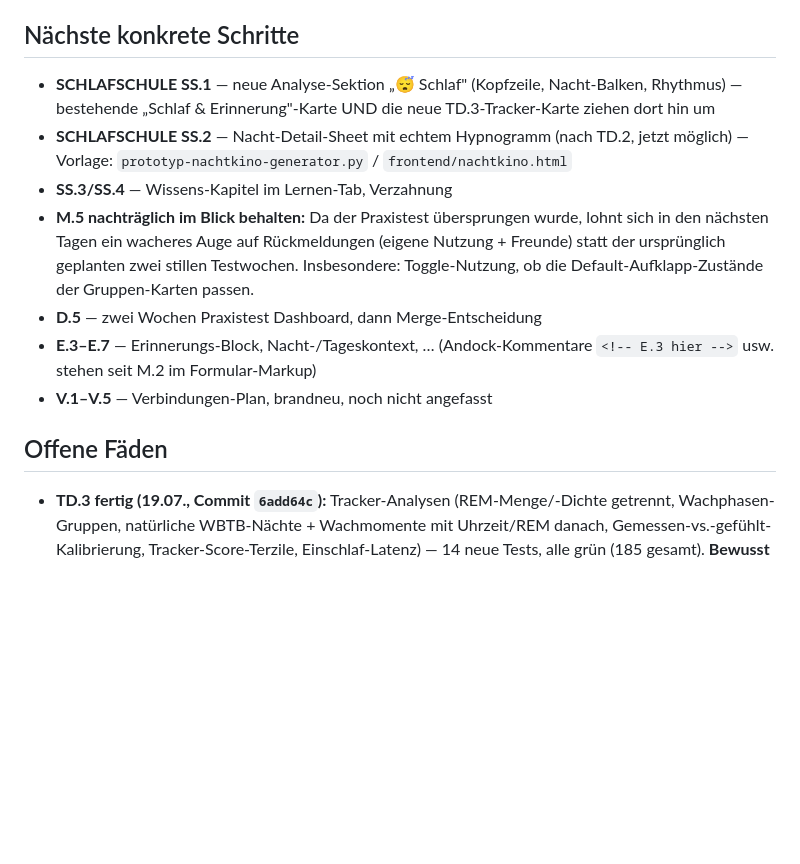
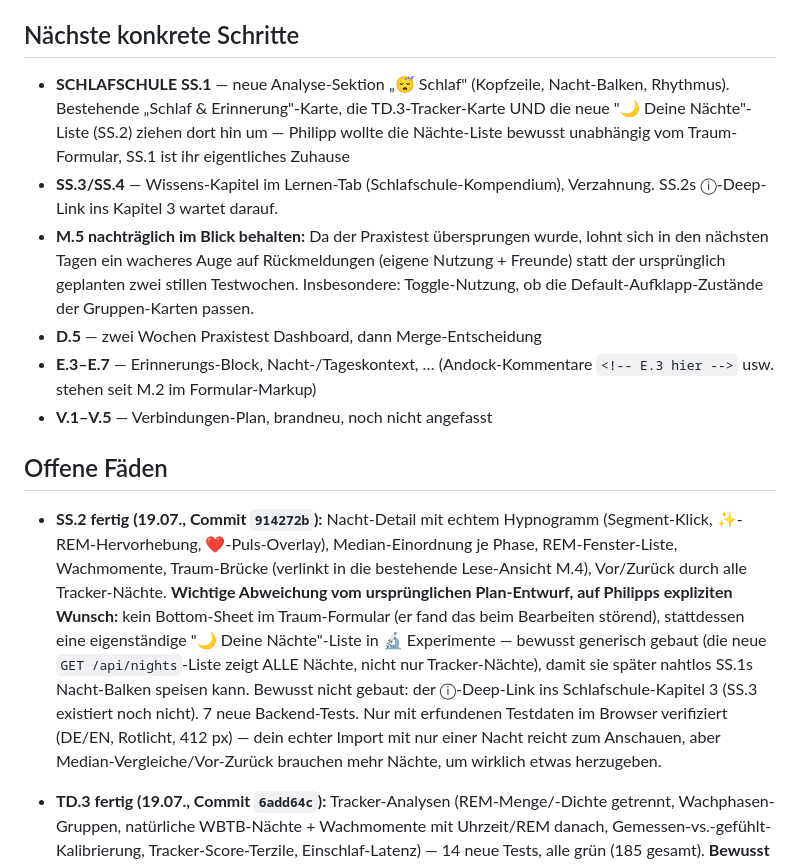
Before and after one commit to Phille2512/klartraum, a Markdown page: offene-punkte.md, the part around the change. Rendered like a GitHub page; blank space fills up the shorter version.

Commit message:
offene-punkte.md: SS.2-Stand nachtragen
Co-Authored-By: Claude Sonnet 5 <noreply@anthropic.com>

```diff
--- a/offene-punkte.md
+++ b/offene-punkte.md
@@ -7,9 +7,8 @@
 
 ## Nächste konkrete Schritte
 
-- **SCHLAFSCHULE SS.1** — neue Analyse-Sektion „😴 Schlaf" (Kopfzeile, Nacht-Balken, Rhythmus) — bestehende „Schlaf & Erinnerung"-Karte UND die neue TD.3-Tracker-Karte ziehen dort hin um
-- **SCHLAFSCHULE SS.2** — Nacht-Detail-Sheet mit echtem Hypnogramm (nach TD.2, jetzt möglich) — Vorlage: `prototyp-nachtkino-generator.py` / `frontend/nachtkino.html`
-- **SS.3/SS.4** — Wissens-Kapitel im Lernen-Tab, Verzahnung
+- **SCHLAFSCHULE SS.1** — neue Analyse-Sektion „😴 Schlaf" (Kopfzeile, Nacht-Balken, Rhythmus). Bestehende „Schlaf & Erinnerung"-Karte, die TD.3-Tracker-Karte UND die neue "🌙 Deine Nächte"-Liste (SS.2) ziehen dort hin um — Philipp wollte die Nächte-Liste bewusst unabhängig vom Traum-Formular, SS.1 ist ihr eigentliches Zuhause
+- **SS.3/SS.4** — Wissens-Kapitel im Lernen-Tab (Schlafschule-Kompendium), Verzahnung. SS.2s ⓘ-Deep-Link ins Kapitel 3 wartet darauf.
 - **M.5 nachträglich im Blick behalten:** Da der Praxistest übersprungen wurde, lohnt sich in den nächsten Tagen ein wacheres Auge auf Rückmeldungen (eigene Nutzung + Freunde) statt der ursprünglich geplanten zwei stillen Testwochen. Insbesondere: Toggle-Nutzung, ob die Default-Aufklapp-Zustände der Gruppen-Karten passen.
 - **D.5** — zwei Wochen Praxistest Dashboard, dann Merge-Entscheidung
 - **E.3–E.7** — Erinnerungs-Block, Nacht-/Tageskontext, … (Andock-Kommentare `<!-- E.3 hier -->` usw. stehen seit M.2 im Formular-Markup)
@@ -17,6 +16,7 @@
 
 ## Offene Fäden
 
+- **SS.2 fertig (19.07., Commit `914272b`):** Nacht-Detail mit echtem Hypnogramm (Segment-Klick, ✨-REM-Hervorhebung, ❤️-Puls-Overlay), Median-Einordnung je Phase, REM-Fenster-Liste, Wachmomente, Traum-Brücke (verlinkt in die bestehende Lese-Ansicht M.4), Vor/Zurück durch alle Tracker-Nächte. **Wichtige Abweichung vom ursprünglichen Plan-Entwurf, auf Philipps expliziten Wunsch:** kein Bottom-Sheet im Traum-Formular (er fand das beim Bearbeiten störend), stattdessen eine eigenständige "🌙 Deine Nächte"-Liste in 🔬 Experimente — bewusst generisch gebaut (die neue `GET /api/nights`-Liste zeigt ALLE Nächte, nicht nur Tracker-Nächte), damit sie später nahtlos SS.1s Nacht-Balken speisen kann. Bewusst nicht gebaut: der ⓘ-Deep-Link ins Schlafschule-Kapitel 3 (SS.3 existiert noch nicht). 7 neue Backend-Tests. Nur mit erfundenen Testdaten im Browser verifiziert (DE/EN, Rotlicht, 412 px) — dein echter Import mit nur einer Nacht reicht zum Anschauen, aber Median-Vergleiche/Vor-Zurück brauchen mehr Nächte, um wirklich etwas herzugeben.
 - **TD.3 fertig (19.07., Commit `6add64c`):** Tracker-Analysen (REM-Menge/-Dichte getrennt, Wachphasen-Gruppen, natürliche WBTB-Nächte + Wachmomente mit Uhrzeit/REM danach, Gemessen-vs.-gefühlt-Kalibrierung, Tracker-Score-Terzile, Einschlaf-Latenz) — 14 neue Tests, alle grün (185 gesamt). **Bewusst NICHT gebaut:** Karte 4 „Schlafarchitektur × Valenz" und Karte 5 „Tiefschlaf & Tagesbilanz" aus dem Plan — die setzen laut Plan auf E.4b/E.5/E.7 auf, die es noch nicht gibt; sie nachträglich gegen nichts zu bauen hätte nur Schrott produziert. Nachtrag zu TD.2: `stages_json` speichert jetzt zusätzlich `tz_offset_minutes` (ohne die wären Wachmomente nicht in Lokalzeit umrechenbar) — folgenlos, weil Philipps echter Import noch nicht passiert ist. Die neue Karte "Tracker-Analysen" hängt vorübergehend in 🔬 Experimente (neben "Schlaf & Erinnerung"), bis SS.1 eine eigene Sektion baut. Alles nur mit erfundenen Testdaten im Browser verifiziert (DE/EN, Rotlicht) — kein echter Datensatz vorhanden, da der Import noch aussteht.
 - **TD.1 + TD.2 fertig (19.07., Commits `28ca194`, `3686eea`):** Datenmodell (11 neue Night-Felder inkl. Migration) und Import-Pipeline für den echten Mi-Fitness-Export sind gebaut und getestet (36 neue Tests, alle grün, 171 gesamt). **Der eigentliche Import deiner echten Nacht vom 19.07. ist NOCH NICHT passiert** — das muss über die neue „⌚ Tracker-Import"-Karte im Lernen-Tab mit deinem echten Login gemacht werden (ich habe bewusst keinen Login-Versuch unternommen, da der lokale Dev-Server standardmäßig auf dein echtes `~/Traumader`-Datenverzeichnis zeigt und ich dort nichts anfassen wollte, das mit Auth zusammenhängt). Lade dort deine `*_hlth_center_fitness_data.csv` hoch (die Score-Datei optional dazu), Modus „Nur leere Nächte füllen" reicht als Standard.
 - **Zwischenfall (19.07.):** Während der TD.2-Arbeit lief die Festplatte kurz komplett voll (0 Byte frei) — vermutlich hat sich das zuvor gecheckte macOS-Tahoe-Update im Hintergrund angefangen herunterzuladen. Kein Datenverlust: der betroffene Dateischreibvorgang wurde sauber abgebrochen (Datei existierte danach schlicht nicht), Git-Historie unberührt. Nach Freiräumen (~2,9 GB) normal weitergemacht. Falls der Speicher wieder eng wird: das Tahoe-Update im Hintergrund im Auge behalten.
```
